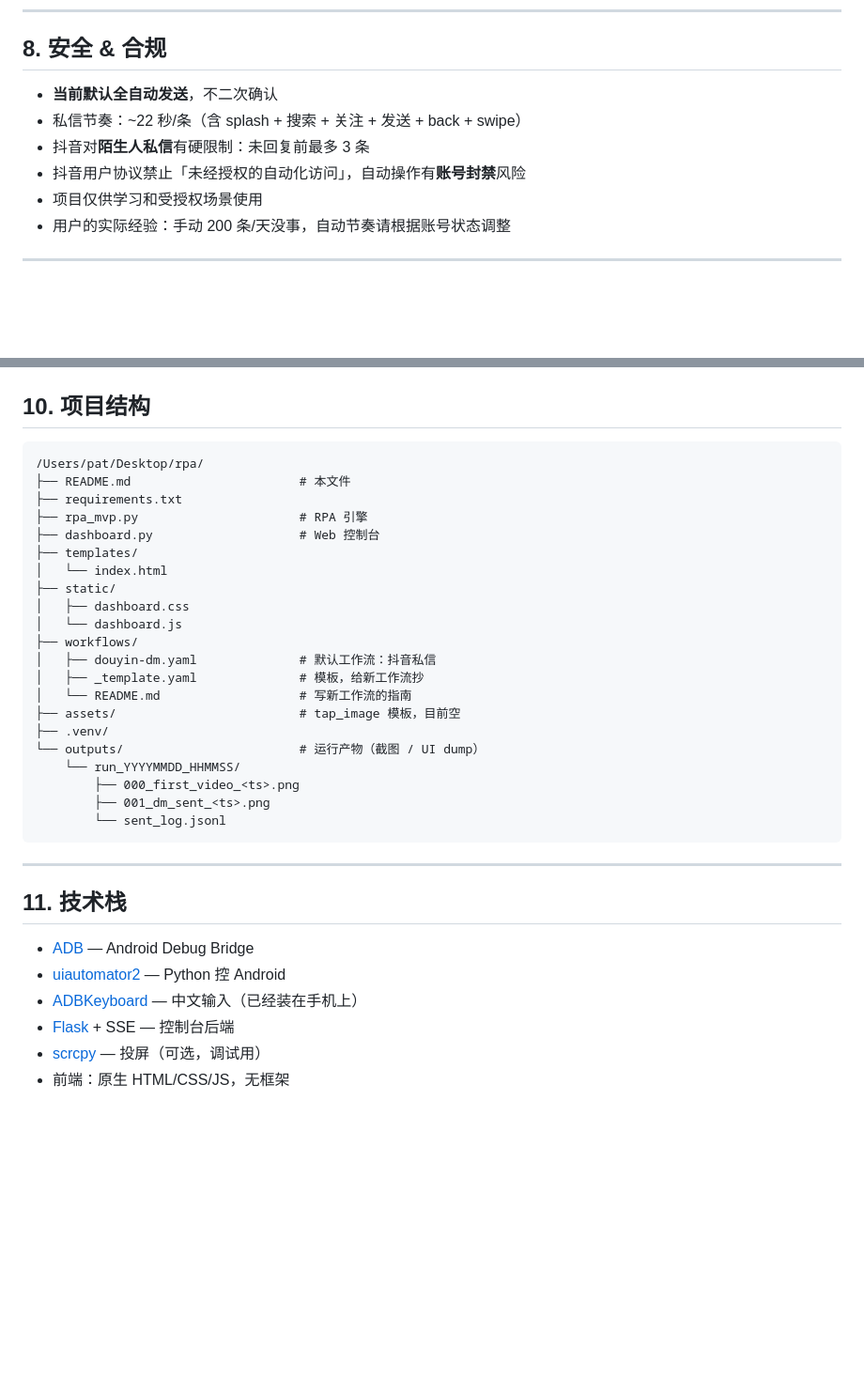
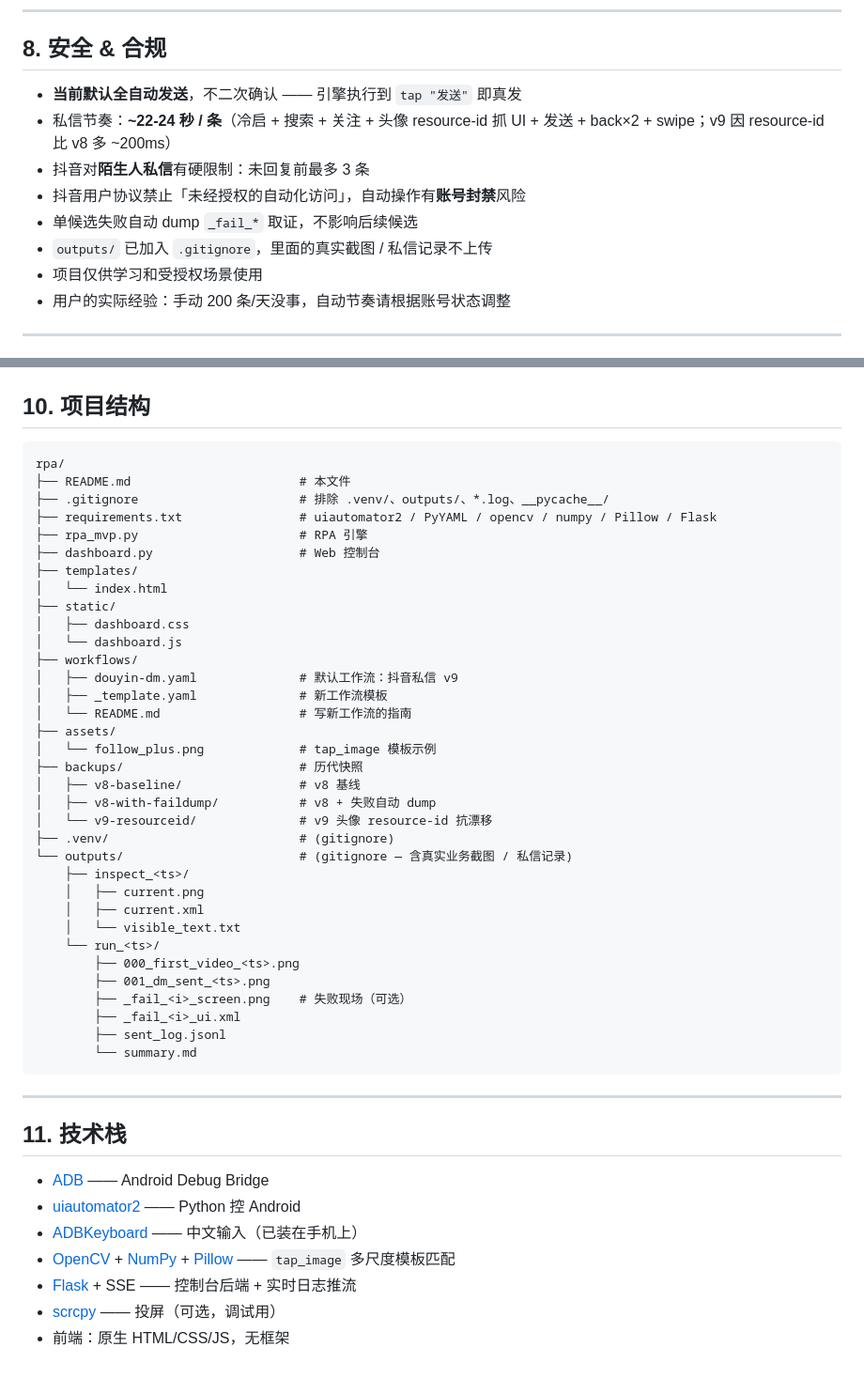
Before and after one commit to patpjy/rpa, a Markdown page: README.md, 2 parts joined by grey strips. Shown at 94% size. GitHub-like rendering; blank space fills up the shorter version.

````diff
--- a/README.md
+++ b/README.md
@@ -223,10 +270,12 @@ scrcpy --max-fps=15 -w
 
 ## 8. 安全 & 合规
 
-- **当前默认全自动发送**，不二次确认
-- 私信节奏：~22 秒/条（含 splash + 搜索 + 关注 + 发送 + back + swipe）
+- **当前默认全自动发送**，不二次确认 —— 引擎执行到 `tap "发送"` 即真发
+- 私信节奏：**~22-24 秒 / 条**（冷启 + 搜索 + 关注 + 头像 resource-id 抓 UI + 发送 + back×2 + swipe；v9 因 resource-id 比 v8 多 ~200ms）
 - 抖音对**陌生人私信**有硬限制：未回复前最多 3 条
 - 抖音用户协议禁止「未经授权的自动化访问」，自动操作有**账号封禁**风险
+- 单候选失败自动 dump `_fail_*` 取证，不影响后续候选
+- `outputs/` 已加入 `.gitignore`，里面的真实截图 / 私信记录不上传
 - 项目仅供学习和受授权场景使用
 - 用户的实际经验：手动 200 条/天没事，自动节奏请根据账号状态调整
 
@@ -247,9 +296,10 @@ DASHBOARD_PORT=8888 .venv/bin/python dashboard.py
 ## 10. 项目结构
 
 ```
-/Users/pat/Desktop/rpa/
+rpa/
 ├── README.md                       # 本文件
-├── requirements.txt
+├── .gitignore                      # 排除 .venv/、outputs/、*.log、__pycache__/
+├── requirements.txt                # uiautomator2 / PyYAML / opencv / numpy / Pillow / Flask
 ├── rpa_mvp.py                      # RPA 引擎
 ├── dashboard.py                    # Web 控制台
 ├── templates/
@@ -258,25 +308,38 @@ DASHBOARD_PORT=8888 .venv/bin/python dashboard.py
 │   ├── dashboard.css
 │   └── dashboard.js
 ├── workflows/
-│   ├── douyin-dm.yaml              # 默认工作流：抖音私信
-│   ├── _template.yaml              # 模板，给新工作流抄
+│   ├── douyin-dm.yaml              # 默认工作流：抖音私信 v9
+│   ├── _template.yaml              # 新工作流模板
 │   └── README.md                   # 写新工作流的指南
-├── assets/                         # tap_image 模板，目前空
-├── .venv/
-└── outputs/                        # 运行产物（截图 / UI dump）
-    └── run_YYYYMMDD_HHMMSS/
+├── assets/
+│   └── follow_plus.png             # tap_image 模板示例
+├── backups/                        # 历代快照
+│   ├── v8-baseline/                # v8 基线
+│   ├── v8-with-faildump/           # v8 + 失败自动 dump
+│   └── v9-resourceid/              # v9 头像 resource-id 抗漂移
+├── .venv/                          # (gitignore)
+└── outputs/                        # (gitignore — 含真实业务截图 / 私信记录)
+    ├── inspect_<ts>/
+    │   ├── current.png
+    │   ├── current.xml
+    │   └── visible_text.txt
+    └── run_<ts>/
         ├── 000_first_video_<ts>.png
         ├── 001_dm_sent_<ts>.png
-        └── sent_log.jsonl
+        ├── _fail_<i>_screen.png    # 失败现场（可选）
+        ├── _fail_<i>_ui.xml
+        ├── sent_log.jsonl
+        └── summary.md
 ```
 
 ---
 
 ## 11. 技术栈
 
-- [ADB](https://developer.android.com/tools/adb) — Android Debug Bridge
-- [uiautomator2](https://github.com/openatx/uiautomator2) — Python 控 Android
-- [ADBKeyboard](https://github.com/senzhk/ADBKeyBoard) — 中文输入（已经装在手机上）
-- [Flask](https://flask.palletsprojects.com/) + SSE — 控制台后端
-- [scrcpy](https://github.com/Genymobile/scrcpy) — 投屏（可选，调试用）
+- [ADB](https://developer.android.com/tools/adb) —— Android Debug Bridge
+- [uiautomator2](https://github.com/openatx/uiautomator2) —— Python 控 Android
+- [ADBKeyboard](https://github.com/senzhk/ADBKeyBoard) —— 中文输入（已装在手机上）
+- [OpenCV](https://opencv.org/) + [NumPy](https://numpy.org/) + [Pillow](https://python-pillow.org/) —— `tap_image` 多尺度模板匹配
+- [Flask](https://flask.palletsprojects.com/) + SSE —— 控制台后端 + 实时日志推流
+- [scrcpy](https://github.com/Genymobile/scrcpy) —— 投屏（可选，调试用）
 - 前端：原生 HTML/CSS/JS，无框架
````
Also changed, not shown: other parts of README.md (+87 -40 lines).
